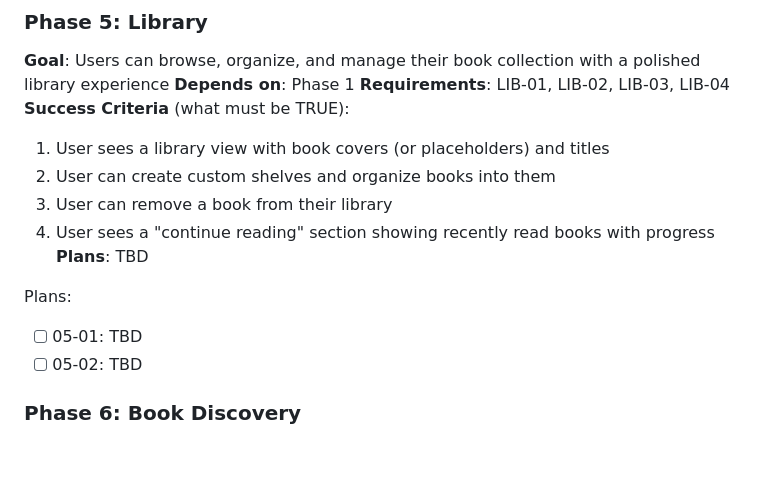
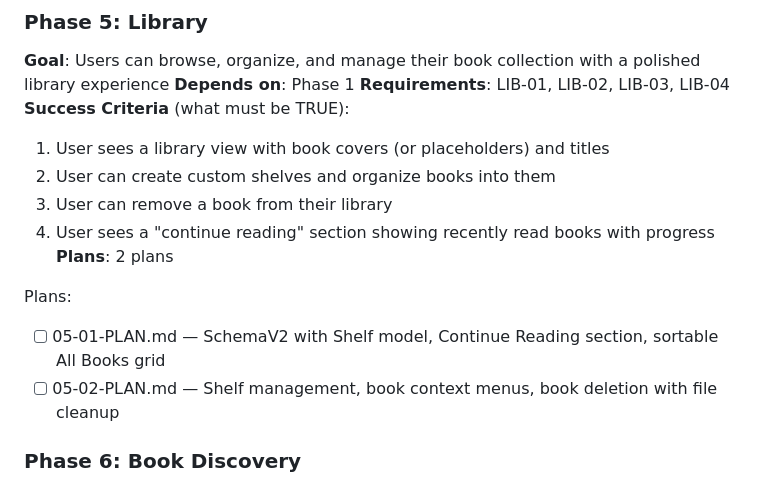
Before and after one commit to iaingblack/blaze-books, a Markdown page: .planning/ROADMAP.md, the part around the change. Rendered like a GitHub page; blank space fills up the shorter version.

Commit message:
docs(05): create phase plan

```diff
--- a/.planning/ROADMAP.md
+++ b/.planning/ROADMAP.md
@@ -95,11 +95,11 @@ Plans:
   2. User can create custom shelves and organize books into them
   3. User can remove a book from their library
   4. User sees a "continue reading" section showing recently read books with progress
-**Plans**: TBD
+**Plans**: 2 plans
 
 Plans:
-- [ ] 05-01: TBD
-- [ ] 05-02: TBD
+- [ ] 05-01-PLAN.md — SchemaV2 with Shelf model, Continue Reading section, sortable All Books grid
+- [ ] 05-02-PLAN.md — Shelf management, book context menus, book deletion with file cleanup
 
 ### Phase 6: Book Discovery
 **Goal**: Users can discover and download free public domain books without leaving the app
```
Also changed, not shown: 2 other files.
